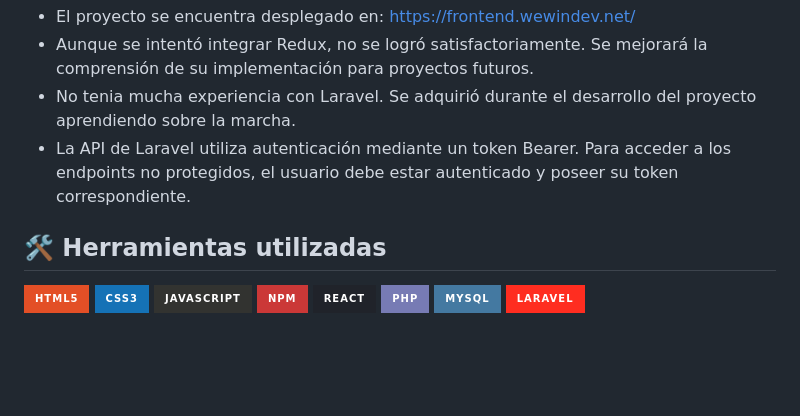
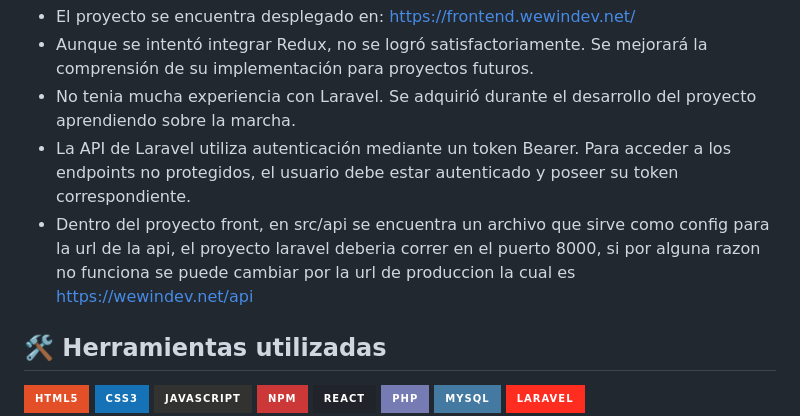
Before and after one commit to wewineitor/TodoList-PruebaTecnica, a Markdown page: README.md, the part around the change. GitHub-like rendering; badges without logos; blank space fills up the shorter version.

Commit message:
Modificado el readme

```diff
--- a/README.md
+++ b/README.md
@@ -83,6 +83,7 @@ php artisan serve
 - Aunque se intentó integrar Redux, no se logró satisfactoriamente. Se mejorará la comprensión de su implementación para proyectos futuros.
 - No tenia mucha experiencia con Laravel. Se adquirió durante el desarrollo del proyecto aprendiendo sobre la marcha.
 - La API de Laravel utiliza autenticación mediante un token Bearer. Para acceder a los endpoints no protegidos, el usuario debe estar autenticado y poseer su token correspondiente.
+- Dentro del proyecto front, en src/api se encuentra un archivo que sirve como config para la url de la api, el proyecto laravel deberia correr en el puerto 8000, si por alguna razon no funciona se puede cambiar por la url de produccion la cual es https://wewindev.net/api
 
 ## 🛠️ Herramientas utilizadas
 
```
